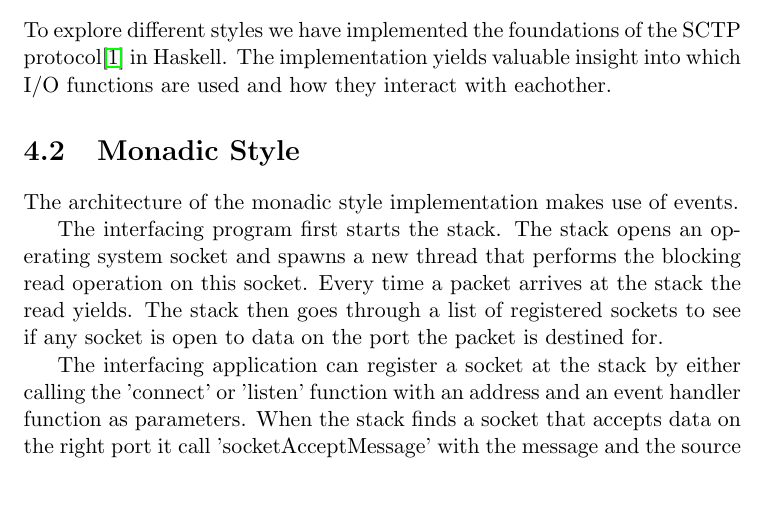
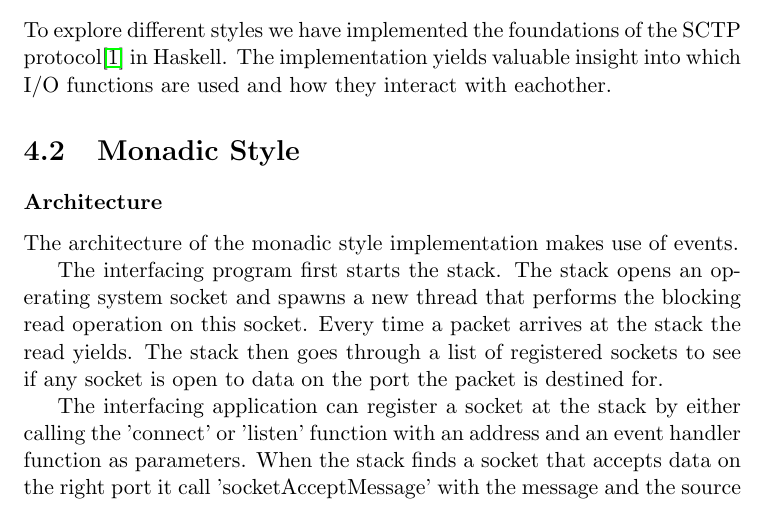
Before and after one commit to tinco/SCTP-in-Haskell, a LaTeX document (report/verslag.tex, which reads report/tex/process.tex): part of page 9 of 13, cut so that both start at the same text. Compiled offline with pdfLaTeX.

Commit message:
break line after paragraph

```diff
--- a/report/tex/process.tex
+++ b/report/tex/process.tex
@@ -2,7 +2,7 @@
 \section{Approach}
 To explore different styles we have implemented the foundations of the SCTP protocol\cite{_rfc_????} in Haskell. The implementation yields valuable insight into which I/O functions are used and how they interact with eachother.
 \section{Monadic Style}
-%Architecture
+\paragraph{Architecture}
 The architecture of the monadic style implementation makes use of events.
 
 The interfacing program first starts the stack. The stack opens an operating system socket and spawns a new thread that performs the blocking read operation on this socket. Every time a packet arrives at the stack the read yields. The stack then goes through a list of registered sockets to see if any socket is open to data on the port the packet is destined for.
--- a/report/verslag.tex
+++ b/report/verslag.tex
@@ -1,6 +1,12 @@
 \documentclass[a4paper,11pt]{report}
 \usepackage{./mystyle}
 \usepackage{./synttree}
+\makeatletter
+\renewcommand\paragraph{\@startsection{paragraph}{4}{\z@}%
+	{-3.25ex\@plus -1ex \@minus -.2ex}%
+	{1.5ex \@plus .2ex}%
+	{\normalfont\normalsize\bfseries}}
+\makeatother
 
 \begin{document}
 \input{tex/title}
```
Also changed, not shown: report/tex/process.tex (2 more changed lines).
